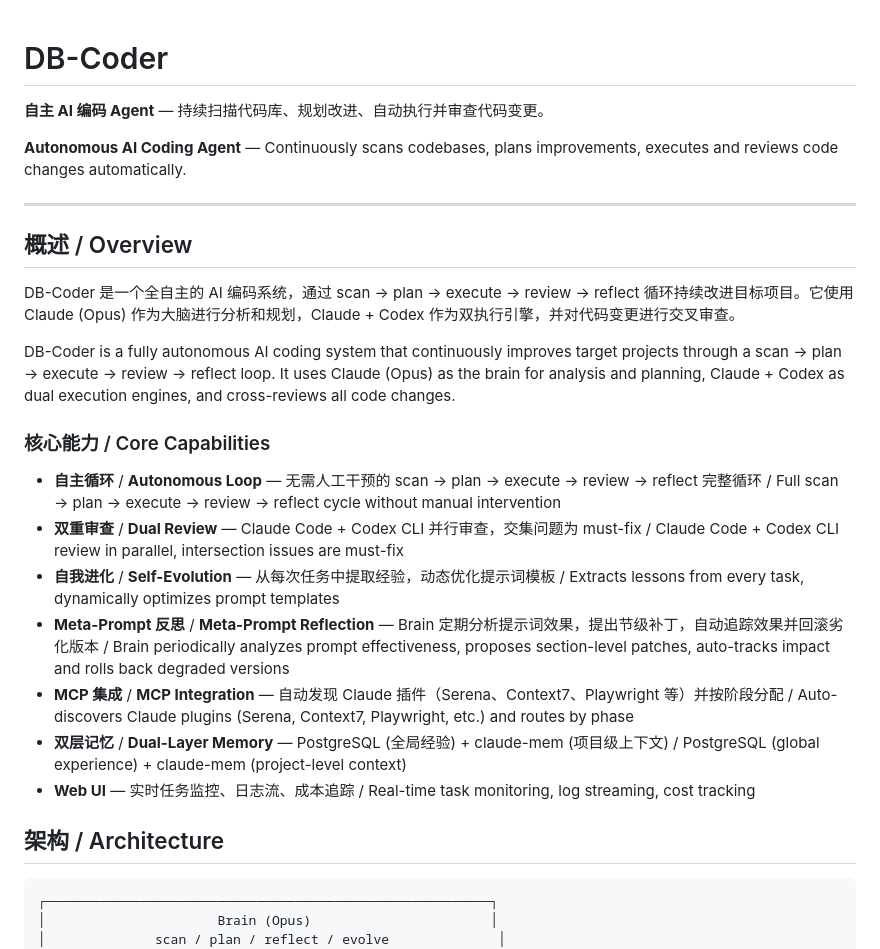
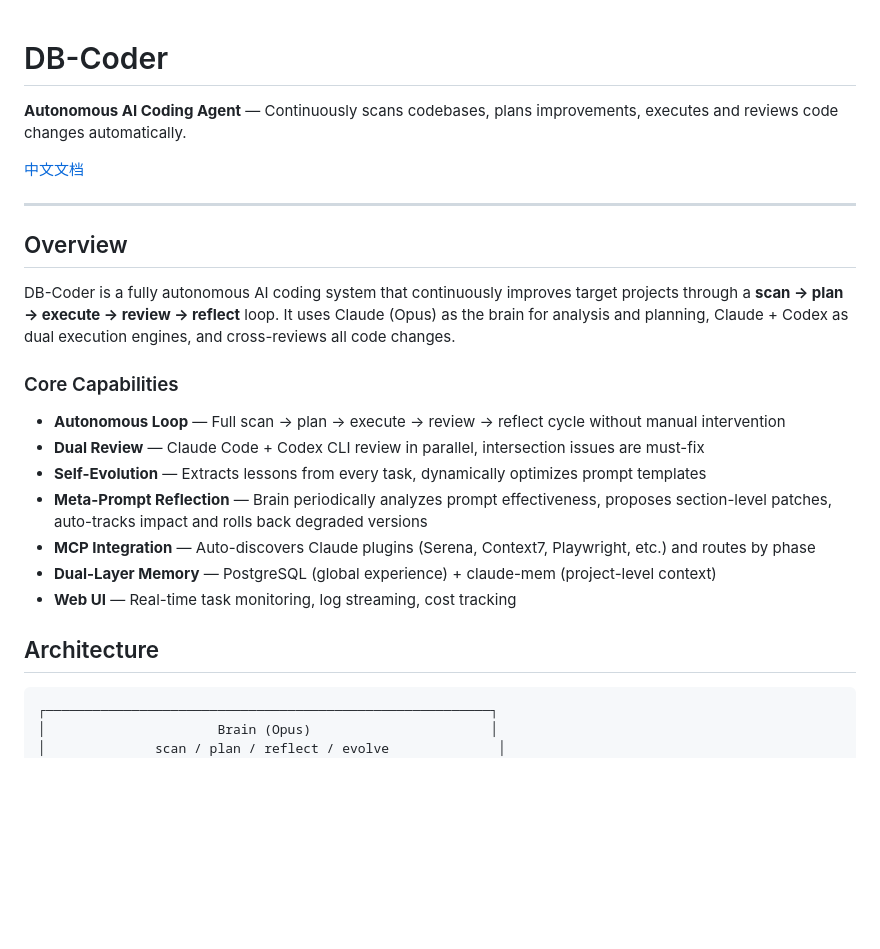
Before and after one commit to freshman-db/DB-Coder, a Markdown page: README.md, the part around one of its changes. Rendered like a GitHub page; blank space fills up the shorter version.

````diff
--- a/README.md
+++ b/README.md
@@ -1,28 +1,26 @@
 # DB-Coder
-
-**自主 AI 编码 Agent** — 持续扫描代码库、规划改进、自动执行并审查代码变更。
 
 **Autonomous AI Coding Agent** — Continuously scans codebases, plans improvements, executes and reviews code changes automatically.
 
+[中文文档](./README.zh-CN.md)
+
 ---
 
-## 概述 / Overview
+## Overview
 
-DB-Coder 是一个全自主的 AI 编码系统，通过 scan → plan → execute → review → reflect 循环持续改进目标项目。它使用 Claude (Opus) 作为大脑进行分析和规划，Claude + Codex 作为双执行引擎，并对代码变更进行交叉审查。
+DB-Coder is a fully autonomous AI coding system that continuously improves target projects through a **scan → plan → execute → review → reflect** loop. It uses Claude (Opus) as the brain for analysis and planning, Claude + Codex as dual execution engines, and cross-reviews all code changes.
 
-DB-Coder is a fully autonomous AI coding system that continuously improves target projects through a scan → plan → execute → review → reflect loop. It uses Claude (Opus) as the brain for analysis and planning, Claude + Codex as dual execution engines, and cross-reviews all code changes.
+### Core Capabilities
 
-### 核心能力 / Core Capabilities
+- **Autonomous Loop** — Full scan → plan → execute → review → reflect cycle without manual intervention
+- **Dual Review** — Claude Code + Codex CLI review in parallel, intersection issues are must-fix
+- **Self-Evolution** — Extracts lessons from every task, dynamically optimizes prompt templates
+- **Meta-Prompt Reflection** — Brain periodically analyzes prompt effectiveness, proposes section-level patches, auto-tracks impact and rolls back degraded versions
+- **MCP Integration** — Auto-discovers Claude plugins (Serena, Context7, Playwright, etc.) and routes by phase
+- **Dual-Layer Memory** — PostgreSQL (global experience) + claude-mem (project-level context)
+- **Web UI** — Real-time task monitoring, log streaming, cost tracking
 
-- **自主循环** / **Autonomous Loop** — 无需人工干预的 scan → plan → execute → review → reflect 完整循环 / Full scan → plan → execute → review → reflect cycle without manual intervention
-- **双重审查** / **Dual Review** — Claude Code + Codex CLI 并行审查，交集问题为 must-fix / Claude Code + Codex CLI review in parallel, intersection issues are must-fix
-- **自我进化** / **Self-Evolution** — 从每次任务中提取经验，动态优化提示词模板 / Extracts lessons from every task, dynamically optimizes prompt templates
-- **Meta-Prompt 反思** / **Meta-Prompt Reflection** — Brain 定期分析提示词效果，提出节级补丁，自动追踪效果并回滚劣化版本 / Brain periodically analyzes prompt effectiveness, proposes section-level patches, auto-tracks impact and rolls back degraded versions
-- **MCP 集成** / **MCP Integration** — 自动发现 Claude 插件（Serena、Context7、Playwright 等）并按阶段分配 / Auto-discovers Claude plugins (Serena, Context7, Playwright, etc.) and routes by phase
-- **双层记忆** / **Dual-Layer Memory** — PostgreSQL (全局经验) + claude-mem (项目级上下文) / PostgreSQL (global experience) + claude-mem (project-level context)
-- **Web UI** — 实时任务监控、日志流、成本追踪 / Real-time task monitoring, log streaming, cost tracking
-
-## 架构 / Architecture
+## Architecture
 
 ```
 ┌─────────────────────────────────────────────────────────┐
````
Also changed, not shown: other parts of README.md (+86 -90 lines), README.zh-CN.md (added, +227 -0 lines).
